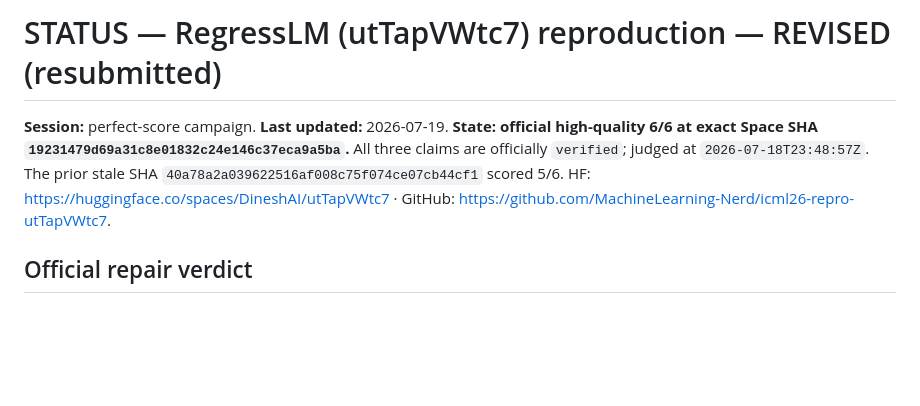
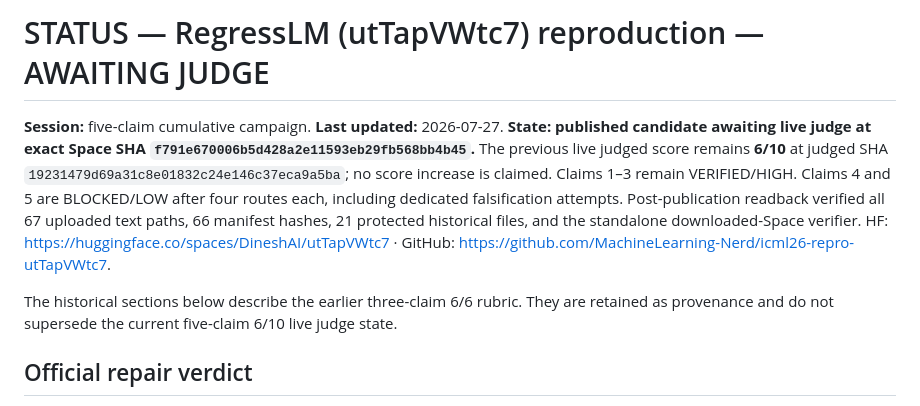
Before and after one commit to MachineLearning-Nerd/icml26-repro-utTapVWtc7, a Markdown page: STATUS.md, the part around the change. Drawn GitHub-style; blank space fills up the shorter version.

```diff
--- a/STATUS.md
+++ b/STATUS.md
@@ -1,12 +1,20 @@
-# STATUS — RegressLM (utTapVWtc7) reproduction — REVISED (resubmitted)
+# STATUS — RegressLM (utTapVWtc7) reproduction — AWAITING JUDGE
 
-**Session:** perfect-score campaign. **Last updated:** 2026-07-19.
-**State: official high-quality 6/6 at exact Space SHA
-`19231479d69a31c8e01832c24e146c37eca9a5ba`.** All three claims are
-officially `verified`; judged at `2026-07-18T23:48:57Z`. The prior stale SHA
-`40a78a2a039622516af008c75f074ce07cb44cf1` scored 5/6. HF:
+**Session:** five-claim cumulative campaign. **Last updated:** 2026-07-27.
+**State: published candidate awaiting live judge at exact Space SHA
+`f791e670006b5d428a2e11593eb29fb568bb4b45`.** The previous live judged score
+remains **6/10** at judged SHA
+`19231479d69a31c8e01832c24e146c37eca9a5ba`; no score increase is claimed.
+Claims 1–3 remain VERIFIED/HIGH. Claims 4 and 5 are BLOCKED/LOW after four
+routes each, including dedicated falsification attempts. Post-publication
+readback verified all 67 uploaded text paths, 66 manifest hashes, 21 protected
+historical files, and the standalone downloaded-Space verifier. HF:
 https://huggingface.co/spaces/DineshAI/utTapVWtc7 ·
 GitHub: https://github.com/MachineLearning-Nerd/icml26-repro-utTapVWtc7.
+
+The historical sections below describe the earlier three-claim 6/6 rubric.
+They are retained as provenance and do not supersede the current five-claim
+6/10 live judge state.
 
 ## Official repair verdict
 
```
Also changed, not shown: README.md (+6 -1 lines), reports/regression-language-models-code-2026-07-27/report.md (+8 -5 lines).
